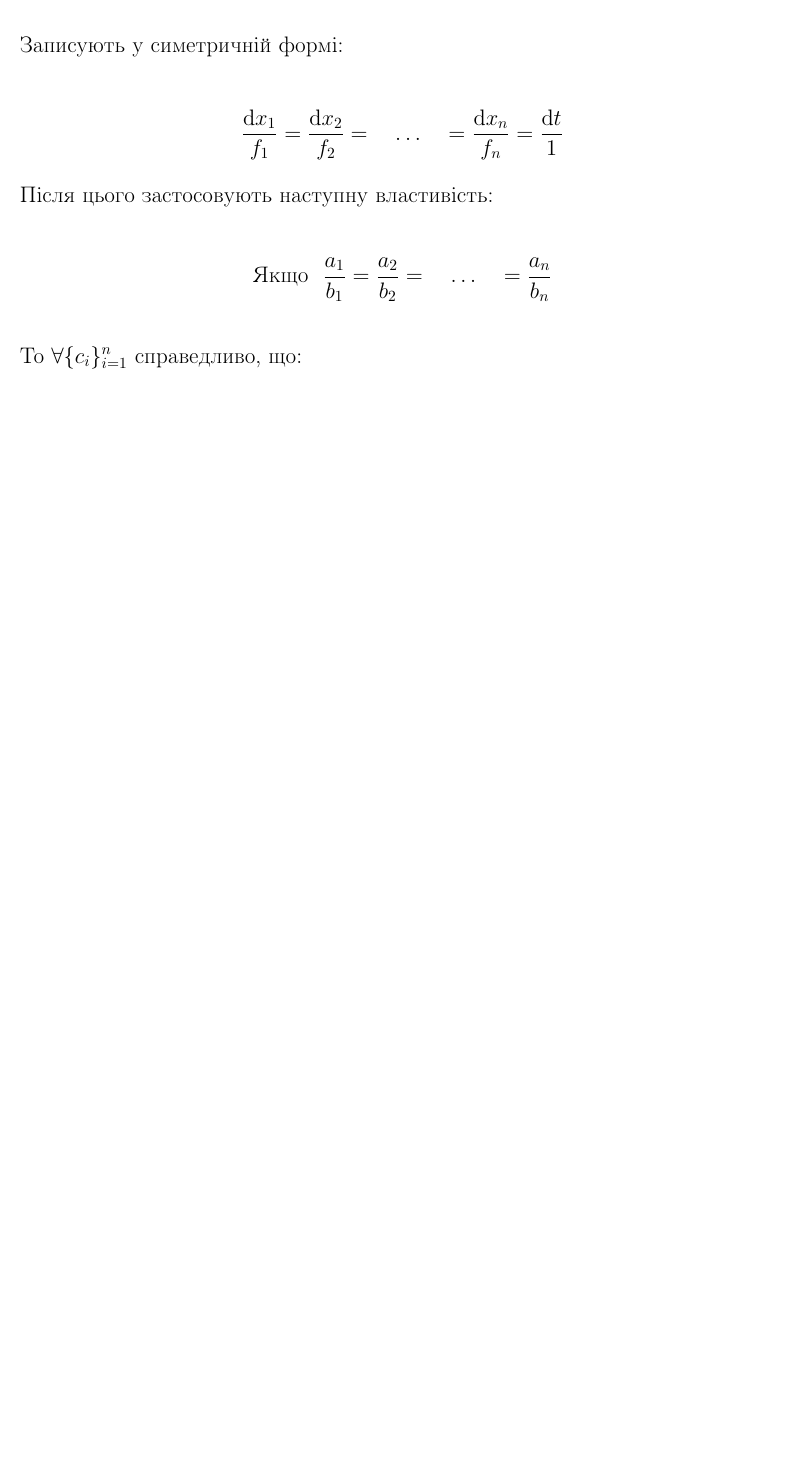
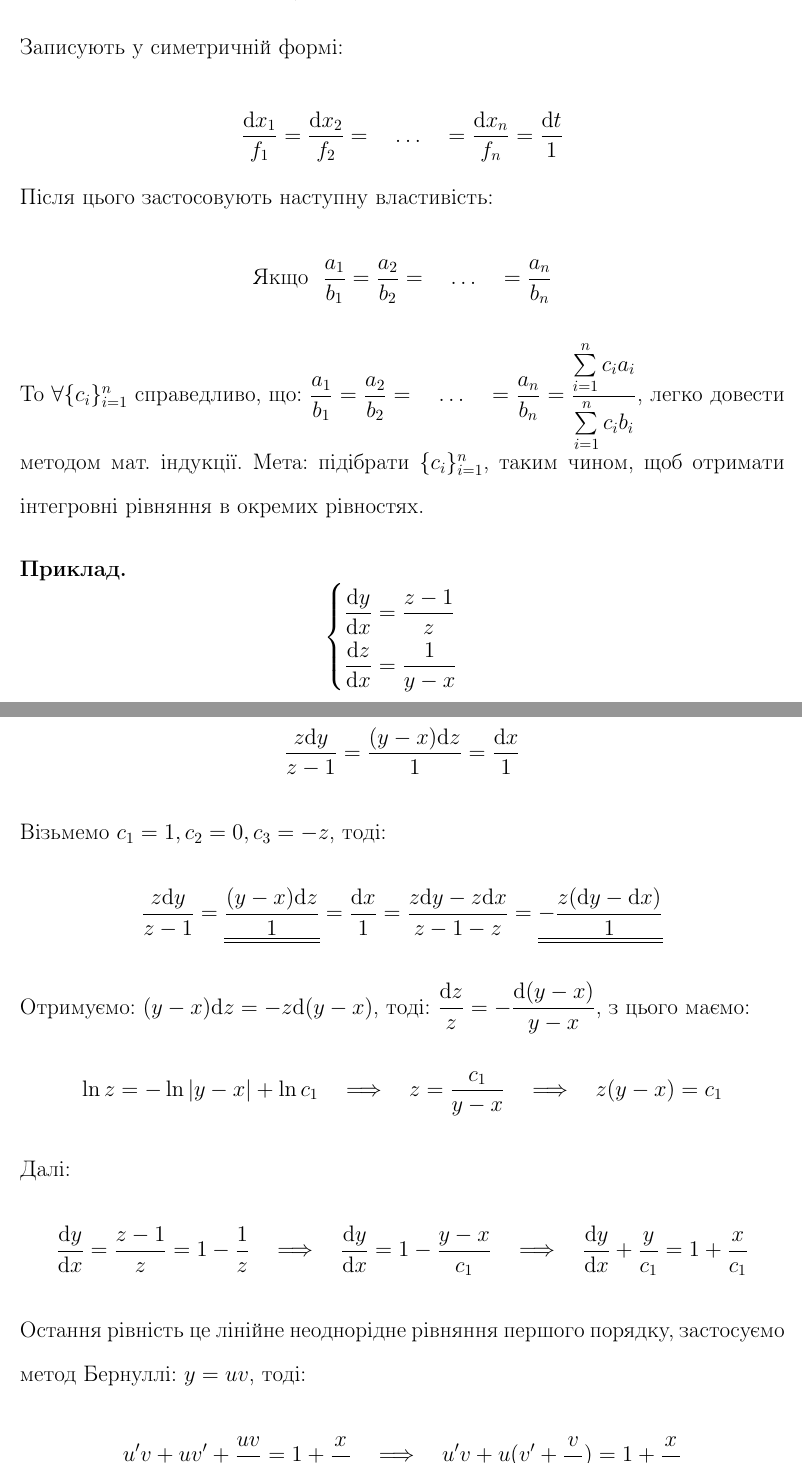
Before and after one commit to noasck/TeX_docs, a LaTeX document (Stability theory/lectures.tex, which reads Stability theory/lectures_recent.tex): part of page 59 of 59 before the commit and two parts of pages 59 and 60 of 61 after it, the two joined at a grey line, cut so that both start at the same text, the shorter picture padded with empty space. Compiled offline with pdfLaTeX.

Commit message:
lect5 finished

```diff
--- a/Stability theory/lectures.tex
+++ b/Stability theory/lectures.tex
@@ -44,6 +44,8 @@
 \definecolor{deepblue}{rgb}{0,0,0.5}
 \definecolor{deepred}{rgb}{0.6,0,0}
 \definecolor{deepgreen}{rgb}{0,0.5,0}
+
+\def\doubleunderline#1{\underline{\underline{#1}}}
 
 \doublespacing
 
--- a/Stability theory/lectures_recent.tex
+++ b/Stability theory/lectures_recent.tex
@@ -162,4 +162,18 @@ $$
 \begin{equation*}
   \text{Якщо } \ \dfrac{a_1}{b_1} = \dfrac{a_2}{b_2} = \quad \dots \quad = \dfrac{a_n}{b_n}
 \end{equation*}
-То $\forall \{c_i\}^n_{i=1} \text{ справедливо, що:}$
+То $\forall \{c_i\}^n_{i=1} \text{ справедливо, що: } \dfrac{a_1}{b_1} = \dfrac{a_2}{b_2} = \quad \dots \quad = \dfrac{a_n}{b_n} = \dfrac{\sum\limits_{i=1}^{n}c_ia_i}{\sum\limits_{i=1}^{n}c_ib_i}$, легко довести методом мат. індукції. Мета: підібрати $\{c_i\}^n_{i=1}$, таким чином, щоб отримати інтегровні рівняння в окремих рівностях.
+
+\begin{example}
+  \begin{equation*}
+    \begin{cases}
+      \dfrac{\mathrm{d}y}{\mathrm{d}x} = \dfrac{z - 1}{z} \\
+      \dfrac{\mathrm{d}z}{\mathrm{d}x} = \dfrac{1}{y - x}
+    \end{cases}
+  \end{equation*}
+\end{example}
+Запишемо систему у симетричній формі: $$ \dfrac{z\mathrm{d}y}{z - 1} = \dfrac{(y-x)\mathrm{d}z}{1} = \dfrac{\mathrm{d}x}{1}$$
+Візьмемо $c_1 = 1, c_2 = 0, c_3 = -z$, тоді: $$\dfrac{z\mathrm{d}y}{z - 1} = \doubleunderline{\dfrac{(y - x)\mathrm{d}z}{1}} = \dfrac{\mathrm{d}x}{1} = \dfrac{z\mathrm{d}y - z\mathrm{d}x}{z - 1 - z} = \doubleunderline{-\dfrac{z(\mathrm{d}y - \mathrm{d}x)}{1}}$$
+Отримуємо: $(y - x)\mathrm{d}z = -z\mathrm{d}(y - x)$, тоді: $\dfrac{\mathrm{d}z}{z} = - \dfrac{\mathrm{d}(y - x)}{y -x}$, з цього маємо: $$ \ln z = - \ln|y - x| + \ln c_1 \quad \Longrightarrow \quad z = \dfrac{c_1}{y - x} \quad \Longrightarrow \quad z (y - x) = c_1$$
+Далі: $$ \dfrac{\mathrm{d}y}{\mathrm{d}x} = \dfrac{z - 1}{z} = 1 - \dfrac{1}{z} \quad \Longrightarrow \quad \dfrac{\mathrm{d}y}{\mathrm{d}x} = 1 - \dfrac{y - x}{c_1} \quad \Longrightarrow \quad \dfrac{\mathrm{d}y}{\mathrm{d}x} + \dfrac{y}{c_1} = 1 + \dfrac{x}{c_1}$$
+Остання рівність це лінійне неоднорідне рівняння першого порядку, застосуємо метод Бернуллі: $y = uv$, тоді: $$u'v + uv' + \dfrac{uv}{c_1} = 1 + \dfrac{x}{c_1} \quad \Longrightarrow \quad u'v + u(v' + \dfrac{v}{c_1}) = 1 + \dfrac{x}{c_1}$$
```
Also changed, not shown: Stability theory/lectures_recent.tex (12 more changed lines).
